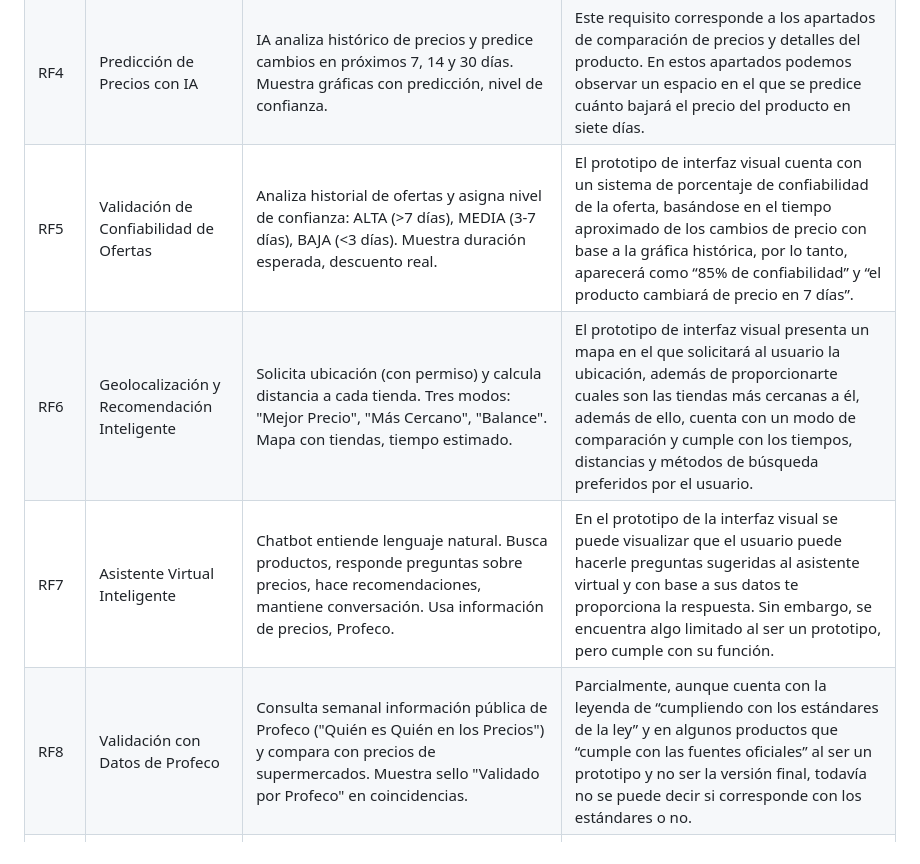
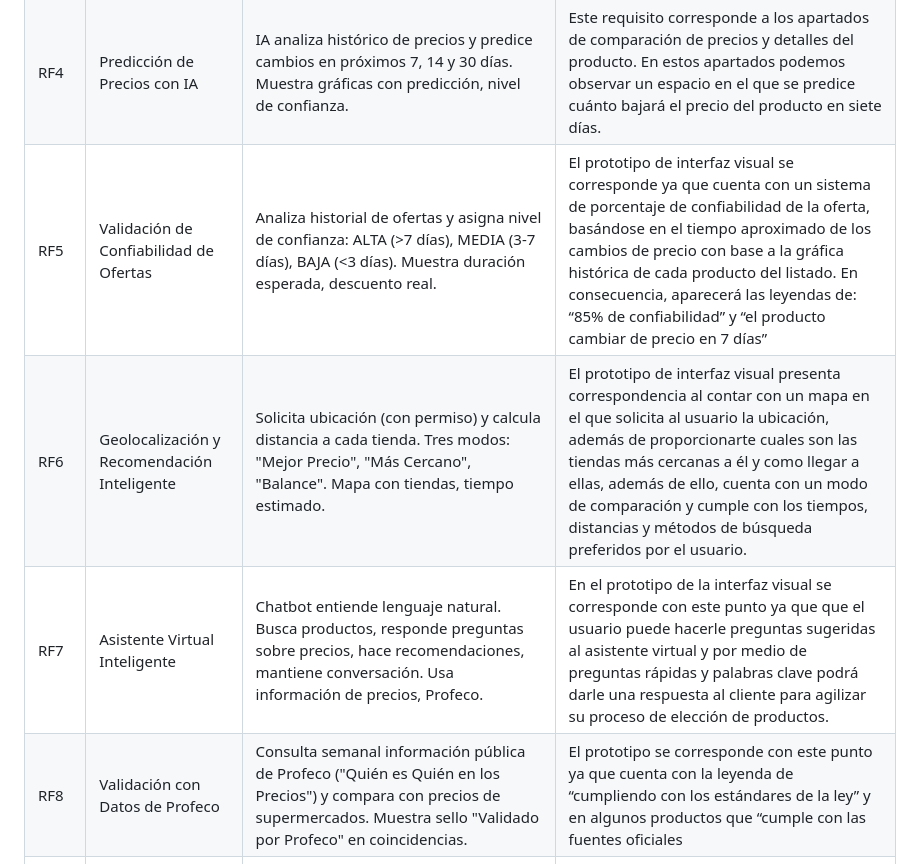
Before and after one commit to jhoanapechram/-FIS-Equipo-2, a Markdown page: 2da Entrega/Diseño/Correspondencia_Requerimientos.md, the part around the change. GitHub-like rendering.

Commit message:
Correción correspondencia de requerimientos RF5-RF8
Updated requirements for the project, including new functionalities and clarifications on existing features.

```diff
--- a/2da Entrega/Diseño/Correspondencia_Requerimientos.md
+++ b/2da Entrega/Diseño/Correspondencia_Requerimientos.md
@@ -8,10 +8,10 @@
 | RF2  | Historial de Precios                         | Sistema guarda cada cambio de precio durante 12 meses. Muestra gráficas de evolución y detecta patrones de subidas y bajadas. | Este requisito corresponde al apartado de los detalles del producto. Aquí se puede ver la gráfica de evolución de precios a lo largo de los meses. |
 | RF3  | Comparación de Precios en Tiempo Real        | Tabla comparativa con precio por supermercado, precio por kg/lt, porcentaje de diferencia, disponibilidad, distancia a tienda. | Este requisito corresponde al apartado de Comparación de precios, en donde se nos permite comparar productos por precio, disponibilidad y tienda más cercana. |
 | RF4  | Predicción de Precios con IA                 | IA analiza histórico de precios y predice cambios en próximos 7, 14 y 30 días. Muestra gráficas con predicción, nivel de confianza. | Este requisito corresponde a los apartados de comparación de precios y detalles del producto. En estos apartados podemos observar un espacio en el que se predice cuánto bajará el precio del producto en siete días. |
-| RF5  | Validación de Confiabilidad de Ofertas       | Analiza historial de ofertas y asigna nivel de confianza: ALTA (>7 días), MEDIA (3-7 días), BAJA (<3 días). Muestra duración esperada, descuento real. | El prototipo de interfaz visual cuenta con un sistema de porcentaje de confiabilidad de la oferta, basándose en el tiempo aproximado de los cambios de precio con base a la gráfica histórica, por lo tanto, aparecerá como “85% de confiabilidad” y “el producto cambiará de precio en 7 días”. |
-| RF6  | Geolocalización y Recomendación Inteligente  | Solicita ubicación (con permiso) y calcula distancia a cada tienda. Tres modos: "Mejor Precio", "Más Cercano", "Balance". Mapa con tiendas, tiempo estimado. | El prototipo de interfaz visual presenta un mapa en el que solicitará al usuario la ubicación, además de proporcionarte cuales son las tiendas más cercanas a él, además de ello, cuenta con un modo de comparación y cumple con los tiempos, distancias y métodos de búsqueda preferidos por el usuario. |
-| RF7  | Asistente Virtual Inteligente                | Chatbot entiende lenguaje natural. Busca productos, responde preguntas sobre precios, hace recomendaciones, mantiene conversación. Usa información de precios, Profeco. | En el prototipo de la interfaz visual se puede visualizar que el usuario puede hacerle preguntas sugeridas al asistente virtual y con base a sus datos te proporciona la respuesta. Sin embargo, se encuentra algo limitado al ser un prototipo, pero cumple con su función. |
-| RF8  | Validación con Datos de Profeco              | Consulta semanal información pública de Profeco ("Quién es Quién en los Precios") y compara con precios de supermercados. Muestra sello "Validado por Profeco" en coincidencias. | Parcialmente, aunque cuenta con la leyenda de “cumpliendo con los estándares de la ley” y en algunos productos que “cumple con las fuentes oficiales” al ser un prototipo y no ser la versión final, todavía no se puede decir si corresponde con los estándares o no. |
+| RF5  | Validación de Confiabilidad de Ofertas       | Analiza historial de ofertas y asigna nivel de confianza: ALTA (>7 días), MEDIA (3-7 días), BAJA (<3 días). Muestra duración esperada, descuento real. |El prototipo de interfaz visual se corresponde ya que cuenta con un sistema de porcentaje de confiabilidad de la oferta, basándose en el tiempo aproximado de los cambios de precio con base a la gráfica histórica de cada producto del listado. En consecuencia, aparecerá las leyendas de: “85% de confiabilidad” y “el producto cambiar de precio en 7 días” |
+| RF6  | Geolocalización y Recomendación Inteligente  | Solicita ubicación (con permiso) y calcula distancia a cada tienda. Tres modos: "Mejor Precio", "Más Cercano", "Balance". Mapa con tiendas, tiempo estimado. | El prototipo de interfaz visual presenta correspondencia al contar con un mapa en el que solicita al usuario la ubicación, además de proporcionarte cuales son las tiendas más cercanas a él y como llegar a ellas, además de ello, cuenta con un modo de comparación y cumple con los tiempos, distancias y métodos de búsqueda preferidos por el usuario. |
+| RF7  | Asistente Virtual Inteligente                | Chatbot entiende lenguaje natural. Busca productos, responde preguntas sobre precios, hace recomendaciones, mantiene conversación. Usa información de precios, Profeco. | En el prototipo de la interfaz visual se corresponde con este punto ya que que el usuario puede hacerle preguntas sugeridas al asistente virtual y por medio de preguntas rápidas y palabras clave podrá darle una respuesta al cliente para agilizar su proceso de elección de productos. |
+| RF8  | Validación con Datos de Profeco              | Consulta semanal información pública de Profeco ("Quién es Quién en los Precios") y compara con precios de supermercados. Muestra sello "Validado por Profeco" en coincidencias. |El prototipo se corresponde con este punto ya que cuenta con la leyenda de “cumpliendo con los estándares de la ley” y en algunos productos que “cumple con las fuentes oficiales |
 | RF9  | Gestión de Usuarios y Preferencias           | El sistema permitirá crear cuenta (registro con email y contraseña) e iniciar sesión. Los usuarios podrán guardar supermercados favoritos, ubicación habitual, productos seguidos, alertas personalizadas de precios. | Si corresponde, a través de la pantalla de interfaz de inicio de sesión y las preferencias y configuraciones de usuario que se presentan en diferentes pantallas de la app. |
 | RF10 | Sistema de Notificaciones                    | El sistema enviará notificaciones vía web/móvil y email cuando un producto seguido baje ≥10%, existan ofertas especiales en tiendas favoritas, o un producto alcance precio objetivo. El usuario configurará frecuencia y canal. | Cumple parcialmente, se presenta la opción de activar o desactivar las notificaciones, sin embargo, no son configurables. |
 | RF11 | Gestión de Listas de Compra                  | El sistema permitirá crear, editar, eliminar listas de compra. Los usuarios podrán agregar productos con cantidades específicas. Mostrará costo total por supermercado, ahorro potencial vs tienda más cara, productos no disponibles, recomendación de mejor opción. | Corresponde parcialmente, se permite crear listas de compra, sin embargo, no se puedes editar ni eliminar, ni tampoco se muestran las características mencionadas con la excepción de la recomendación de mejor opción. |
```
